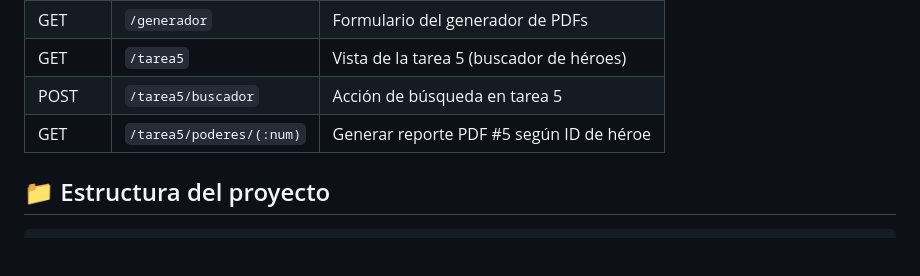
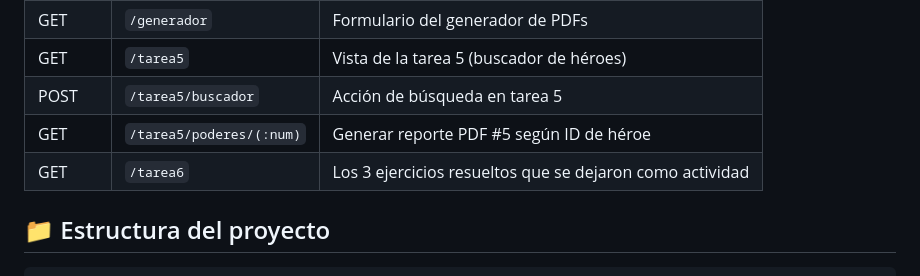
Before and after one commit to DanteLuque/superhero-html2pdf, a Markdown page: README.md, the part around the change. Drawn GitHub-style; blank space fills up the shorter version.

Commit message:
docs: ✏️ actualizando la doc

```diff
--- a/README.md
+++ b/README.md
@@ -89,6 +89,7 @@ http://superhero.test
 | GET    | `/tarea5`                     | Vista de la tarea 5 (buscador de héroes)    |
 | POST   | `/tarea5/buscador`            | Acción de búsqueda en tarea 5               |
 | GET    | `/tarea5/poderes/(:num)`      | Generar reporte PDF #5 según ID de héroe    |
+| GET    | `/tarea6`                     | Los 3 ejercicios resueltos que se dejaron como actividad|
 
 
 ## 📁 Estructura del proyecto
```
